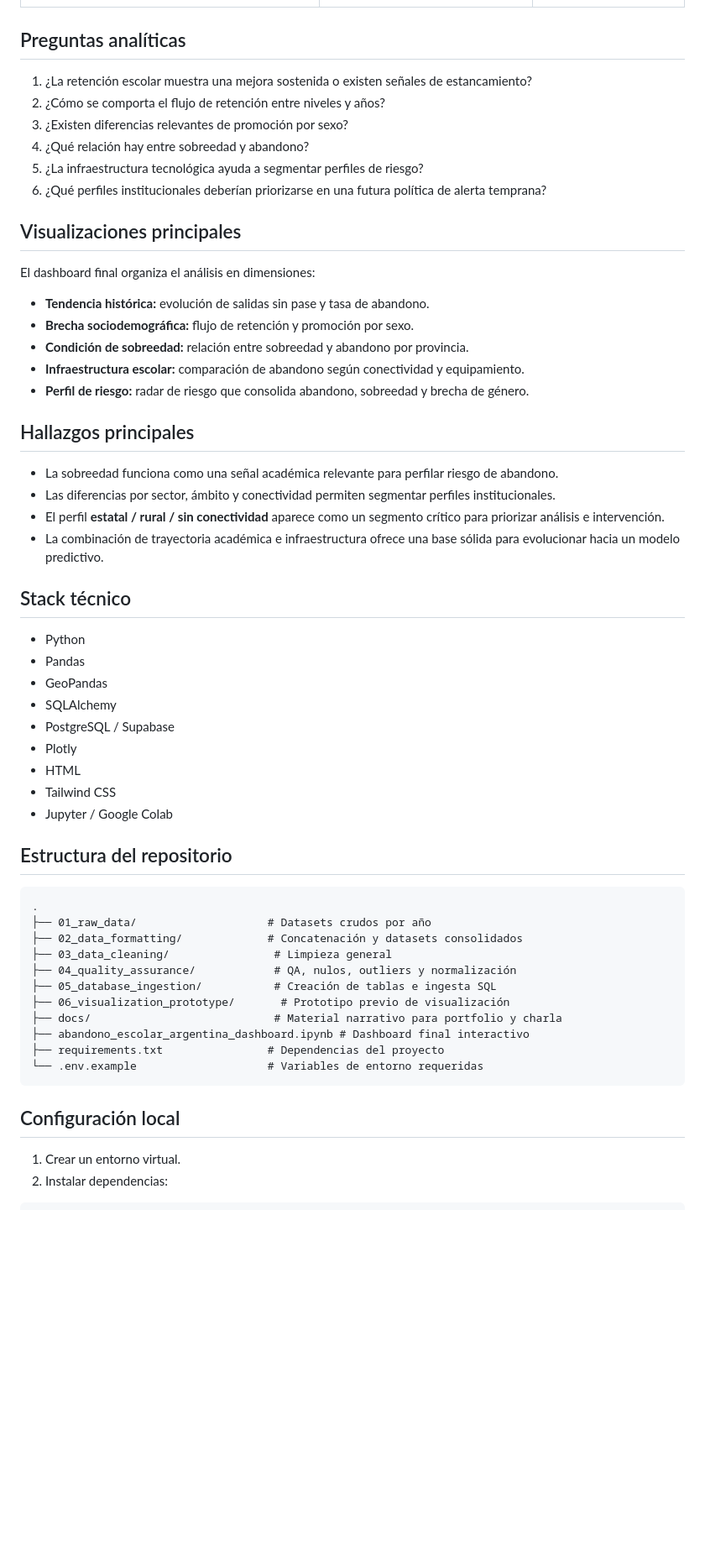
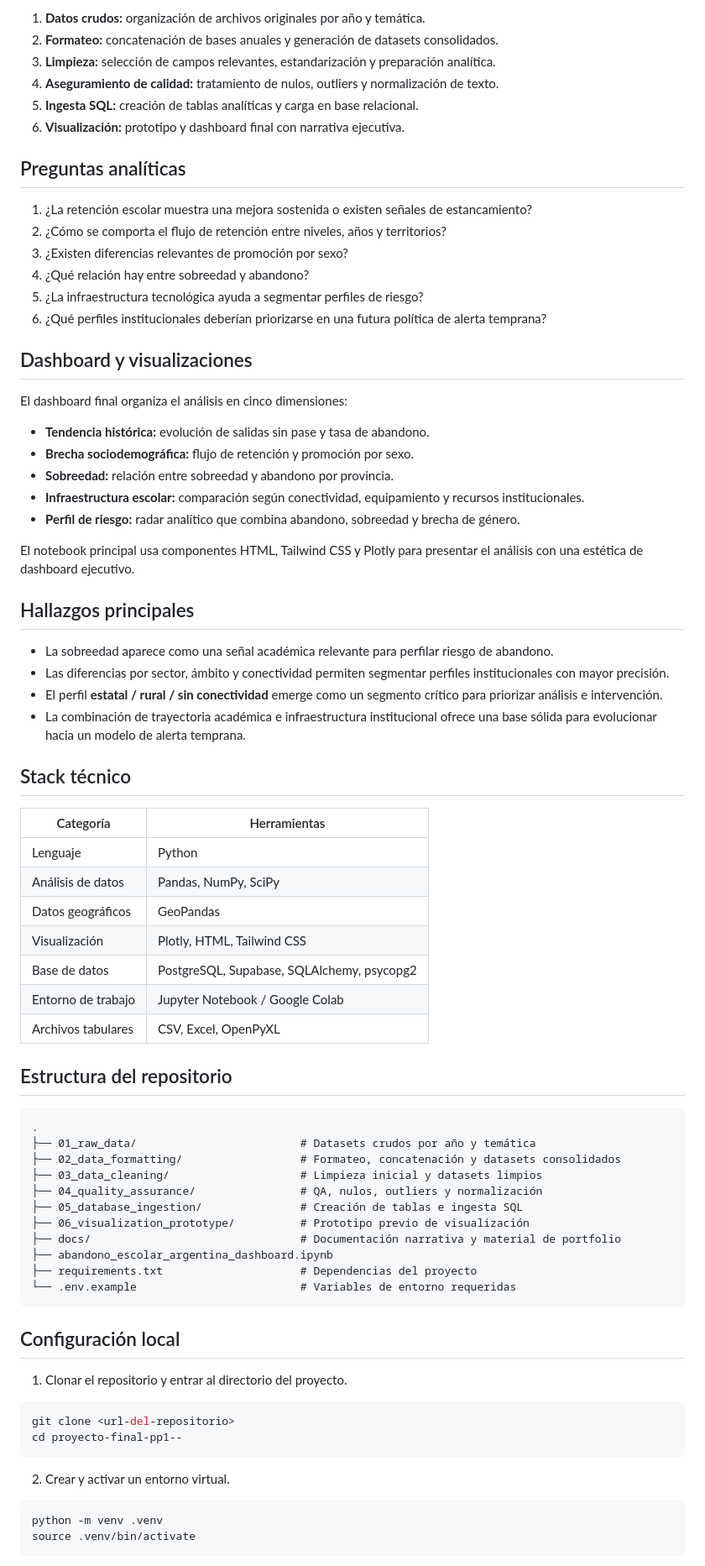
Before and after one commit to agus476/radar-trayectorias-educativas-argentinas, a Markdown page: README.md, the part around one of its changes. Shown at 84% size. GitHub-like rendering; blank space fills up the shorter version.

Commit message:
Mejora README profesional del proyecto

````diff
--- a/README.md
+++ b/README.md
@@ -46,59 +100,79 @@ Tablas analíticas principales:
+1. **Datos crudos:** organización de archivos originales por año y temática.
+2. **Formateo:** concatenación de bases anuales y generación de datasets consolidados.
+3. **Limpieza:** selección de campos relevantes, estandarización y preparación analítica.
+4. **Aseguramiento de calidad:** tratamiento de nulos, outliers y normalización de texto.
+5. **Ingesta SQL:** creación de tablas analíticas y carga en base relacional.
+6. **Visualización:** prototipo y dashboard final con narrativa ejecutiva.
 
 ## Preguntas analíticas
 
 1. ¿La retención escolar muestra una mejora sostenida o existen señales de estancamiento?
-2. ¿Cómo se comporta el flujo de retención entre niveles y años?
+2. ¿Cómo se comporta el flujo de retención entre niveles, años y territorios?
 3. ¿Existen diferencias relevantes de promoción por sexo?
 4. ¿Qué relación hay entre sobreedad y abandono?
 5. ¿La infraestructura tecnológica ayuda a segmentar perfiles de riesgo?
 6. ¿Qué perfiles institucionales deberían priorizarse en una futura política de alerta temprana?
 
-## Visualizaciones principales
+## Dashboard y visualizaciones
 
-El dashboard final organiza el análisis en dimensiones:
+El dashboard final organiza el análisis en cinco dimensiones:
 
 - **Tendencia histórica:** evolución de salidas sin pase y tasa de abandono.
 - **Brecha sociodemográfica:** flujo de retención y promoción por sexo.
-- **Condición de sobreedad:** relación entre sobreedad y abandono por provincia.
-- **Infraestructura escolar:** comparación de abandono según conectividad y equipamiento.
-- **Perfil de riesgo:** radar de riesgo que consolida abandono, sobreedad y brecha de género.
+- **Sobreedad:** relación entre sobreedad y abandono por provincia.
+- **Infraestructura escolar:** comparación según conectividad, equipamiento y recursos institucionales.
+- **Perfil de riesgo:** radar analítico que combina abandono, sobreedad y brecha de género.
+
+El notebook principal usa componentes HTML, Tailwind CSS y Plotly para presentar el análisis con una estética de dashboard ejecutivo.
 
 ## Hallazgos principales
 
-- La sobreedad funciona como una señal académica relevante para perfilar riesgo de abandono.
-- Las diferencias por sector, ámbito y conectividad permiten segmentar perfiles institucionales.
-- El perfil **estatal / rural / sin conectividad** aparece como un segmento crítico para priorizar análisis e intervención.
-- La combinación de trayectoria académica e infraestructura ofrece una base sólida para evolucionar hacia un modelo predictivo.
+- La sobreedad aparece como una señal académica relevante para perfilar riesgo de abandono.
+- Las diferencias por sector, ámbito y conectividad permiten segmentar perfiles institucionales con mayor precisión.
+- El perfil **estatal / rural / sin conectividad** emerge como un segmento crítico para priorizar análisis e intervención.
+- La combinación de trayectoria académica e infraestructura institucional ofrece una base sólida para evolucionar hacia un modelo de alerta temprana.
 
 ## Stack técnico
 
-- Python
-- Pandas
-- GeoPandas
-- SQLAlchemy
-- PostgreSQL / Supabase
-- Plotly
-- HTML
-- Tailwind CSS
-- Jupyter / Google Colab
+| Categoría | Herramientas |
+| --- | --- |
+| Lenguaje | Python |
+| Análisis de datos | Pandas, NumPy, SciPy |
+| Datos geográficos | GeoPandas |
+| Visualización | Plotly, HTML, Tailwind CSS |
+| Base de datos | PostgreSQL, Supabase, SQLAlchemy, psycopg2 |
+| Entorno de trabajo | Jupyter Notebook / Google Colab |
+| Archivos tabulares | CSV, Excel, OpenPyXL |
 
 ## Estructura del repositorio
 
 ```text
 .
-├── 01_raw_data/                    # Datasets crudos por año
-├── 02_data_formatting/             # Concatenación y datasets consolidados
-├── 03_data_cleaning/                # Limpieza general
-├── 04_quality_assurance/            # QA, nulos, outliers y normalización
-├── 05_database_ingestion/           # Creación de tablas e ingesta SQL
-├── 06_visualization_prototype/       # Prototipo previo de visualización
-├── docs/                            # Material narrativo para portfolio y charla
-├── abandono_escolar_argentina_dashboard.ipynb # Dashboard final interactivo
-├── requirements.txt                # Dependencias del proyecto
-└── .env.example                    # Variables de entorno requeridas
+├── 01_raw_data/                         # Datasets crudos por año y temática
+├── 02_data_formatting/                  # Formateo, concatenación y datasets consolidados
+├── 03_data_cleaning/                    # Limpieza inicial y datasets limpios
+├── 04_quality_assurance/                # QA, nulos, outliers y normalización
+├── 05_database_ingestion/               # Creación de tablas e ingesta SQL
+├── 06_visualization_prototype/          # Prototipo previo de visualización
+├── docs/                                # Documentación narrativa y material de portfolio
+├── abandono_escolar_argentina_dashboard.ipynb
+├── requirements.txt                     # Dependencias del proyecto
+└── .env.example                         # Variables de entorno requeridas
 ```
 
 ## Configuración local
 
-1. Crear un entorno virtual.
-2. Instalar dependencias:
+1. Clonar el repositorio y entrar al directorio del proyecto.
+
+```bash
+git clone <url-del-repositorio>
+cd proyecto-final-pp1--
+```
+
+2. Crear y activar un entorno virtual.
+
+```bash
+python -m venv .venv
+source .venv/bin/activate
+```
+
````
Also changed, not shown: other parts of README.md (+125 -41 lines).
